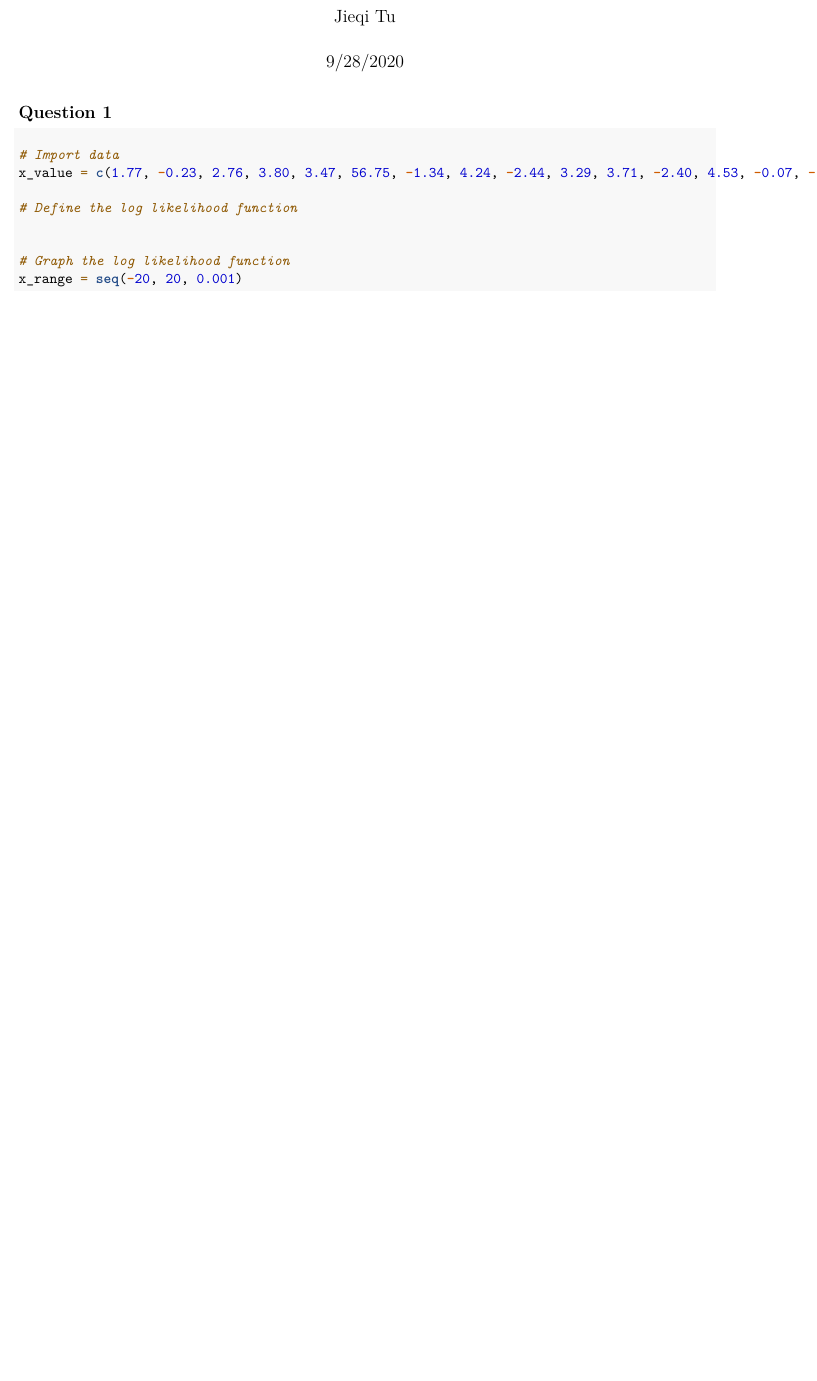
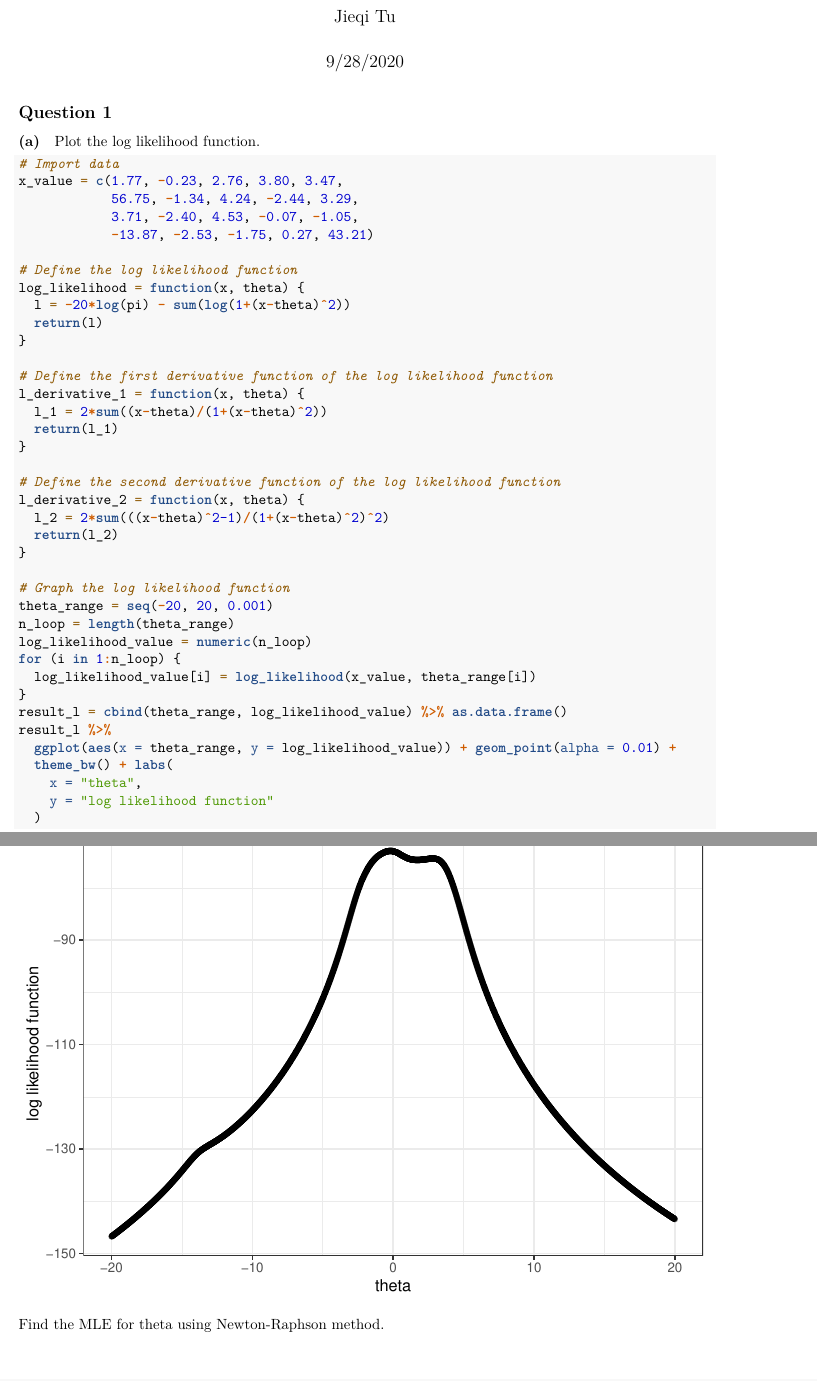
Before and after one commit to qiqipower029/computational_statistics_hw2, an R Markdown document (Homework2_Jieqi.Rmd): part of the page before the commit and two parts of pages 1 and 2 of 2 after it, the two joined at a grey line, cut so that both start at the same text, the shorter picture padded with empty space. Rendered offline with R 4.5, knitr and Pandoc, then LaTeX, with nearby package versions.

Commit message:
find mle

````diff
--- a/Homework2_Jieqi.Rmd
+++ b/Homework2_Jieqi.Rmd
@@ -15,14 +15,46 @@ library(tidyverse)
 ## Question 1
 
 #### (a)
+Plot the log likelihood function.
 ```{r question 1 a}
 # Import data
-x_value = c(1.77, -0.23, 2.76, 3.80, 3.47, 56.75, -1.34, 4.24, -2.44, 3.29, 3.71, -2.40, 4.53, -0.07, -1.05, -13.87, -2.53, -1.75, 0.27, 43.21)
+x_value = c(1.77, -0.23, 2.76, 3.80, 3.47,
+            56.75, -1.34, 4.24, -2.44, 3.29,
+            3.71, -2.40, 4.53, -0.07, -1.05,
+            -13.87, -2.53, -1.75, 0.27, 43.21)
 
 # Define the log likelihood function
+log_likelihood = function(x, theta) {
+  l = -20*log(pi) - sum(log(1+(x-theta)^2))
+  return(l)
+}
 
+# Define the first derivative function of the log likelihood function
+l_derivative_1 = function(x, theta) {
+  l_1 = 2*sum((x-theta)/(1+(x-theta)^2))
+  return(l_1)
+}
+
+# Define the second derivative function of the log likelihood function
+l_derivative_2 = function(x, theta) {
+  l_2 = 2*sum(((x-theta)^2-1)/(1+(x-theta)^2)^2)
+  return(l_2)
+}
 
 # Graph the log likelihood function
-x_range = seq(-20, 20, 0.001)
+theta_range = seq(-20, 20, 0.001)
+n_loop = length(theta_range)
+log_likelihood_value = numeric(n_loop)
+for (i in 1:n_loop) {
+  log_likelihood_value[i] = log_likelihood(x_value, theta_range[i])
+}
+result_l = cbind(theta_range, log_likelihood_value) %>% as.data.frame()
+result_l %>%
+  ggplot(aes(x = theta_range, y = log_likelihood_value)) + geom_point(alpha = 0.01) +
+  theme_bw() + labs(
+    x = "theta",
+    y = "log likelihood function"
+  )
+```
 
-```
+Find the MLE for theta using Newton-Raphson method.
````
